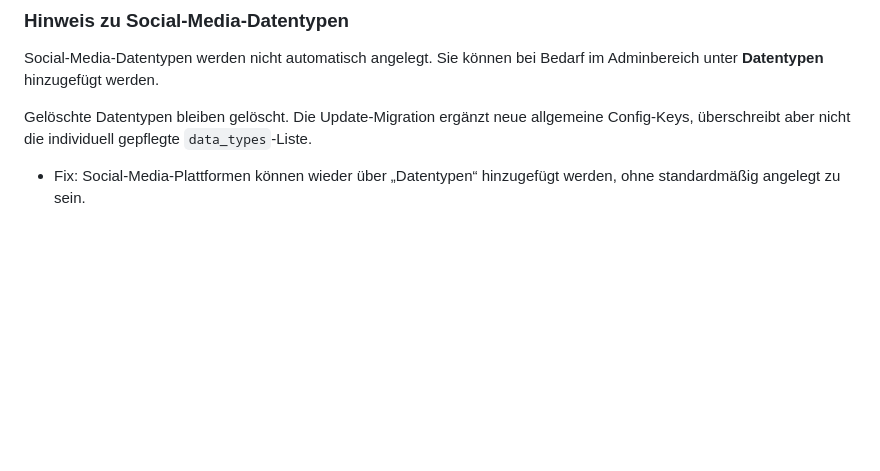
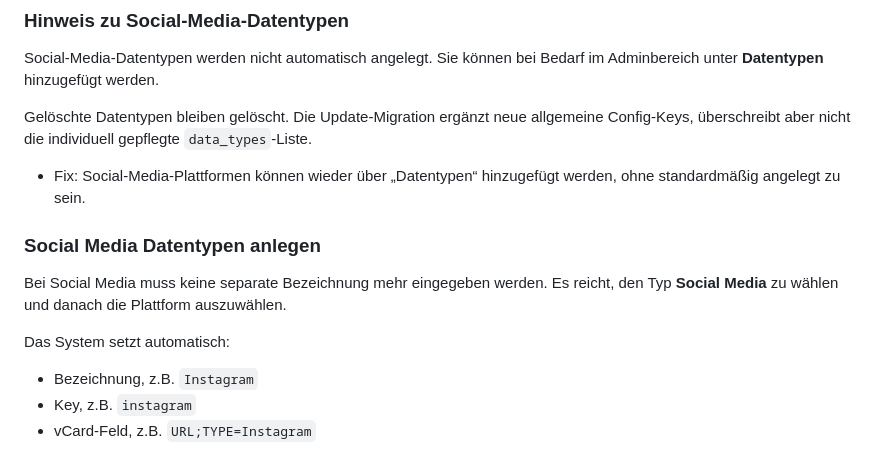
Before and after one commit to Wiwaltill/vCard-CMS, a Markdown page: README.md, the part around the change. Rendered like a GitHub page; blank space fills up the shorter version.

```diff
--- a/README.md
+++ b/README.md
@@ -540,3 +540,14 @@ Social-Media-Datentypen werden nicht automatisch angelegt. Sie können bei Bedar
 Gelöschte Datentypen bleiben gelöscht. Die Update-Migration ergänzt neue allgemeine Config-Keys, überschreibt aber nicht die individuell gepflegte `data_types`-Liste.
 
 - Fix: Social-Media-Plattformen können wieder über „Datentypen“ hinzugefügt werden, ohne standardmäßig angelegt zu sein.
+
+
+### Social Media Datentypen anlegen
+
+Bei Social Media muss keine separate Bezeichnung mehr eingegeben werden. Es reicht, den Typ **Social Media** zu wählen und danach die Plattform auszuwählen.
+
+Das System setzt automatisch:
+
+- Bezeichnung, z.B. `Instagram`
+- Key, z.B. `instagram`
+- vCard-Feld, z.B. `URL;TYPE=Instagram`
```
